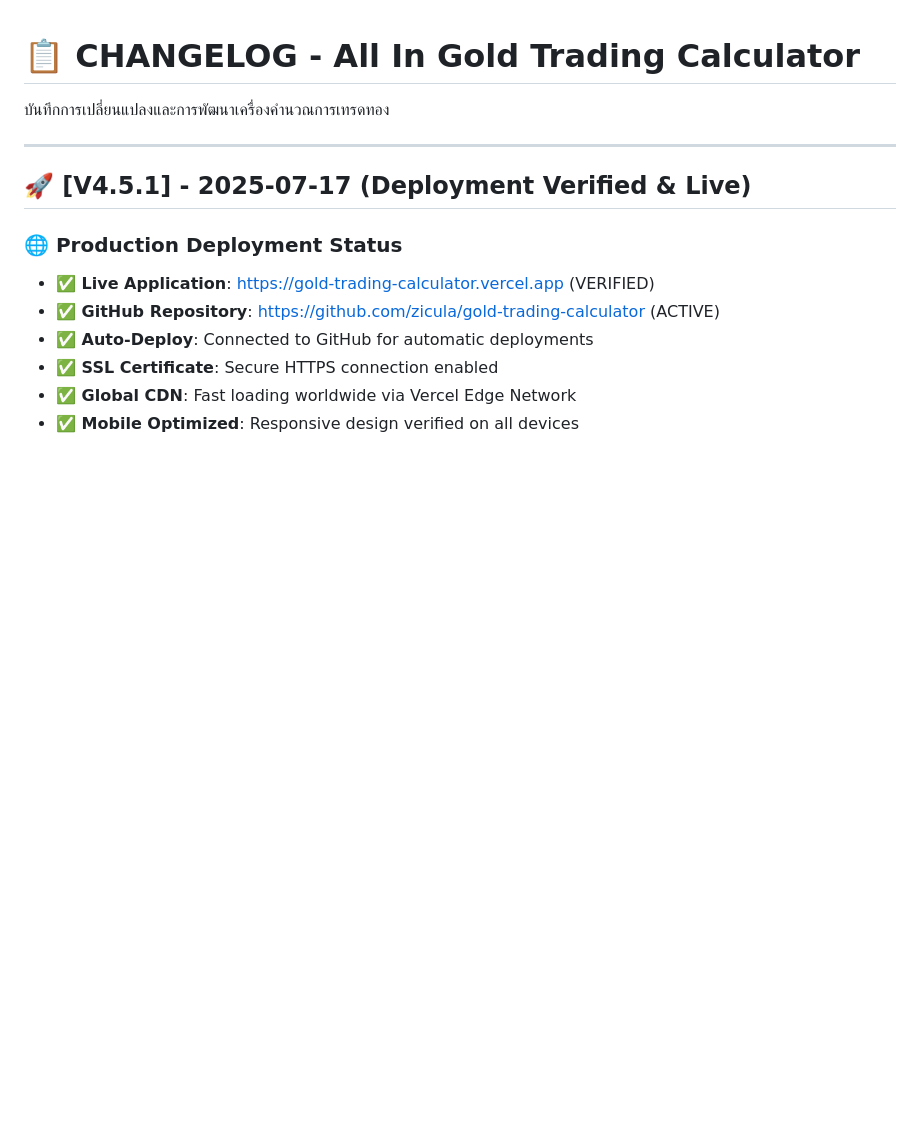
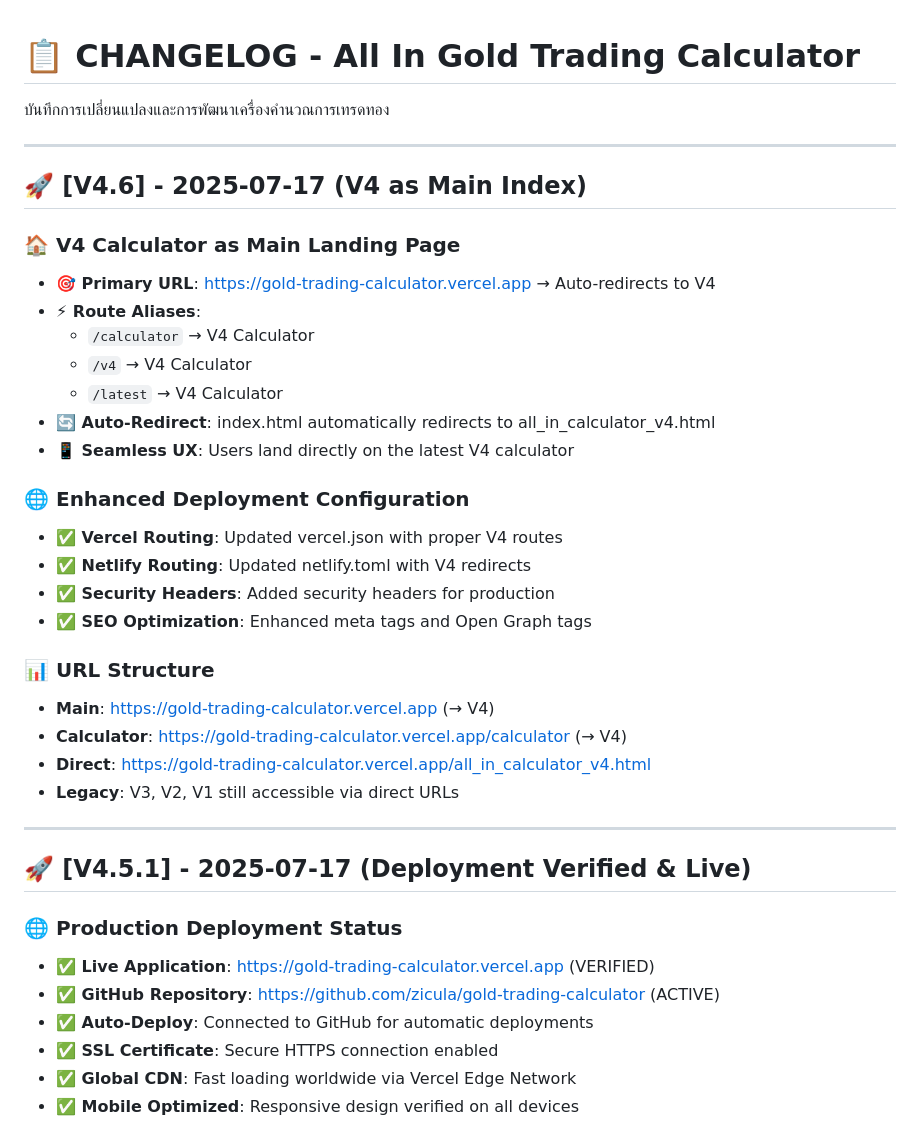
Before and after one commit to zicula/gold-trading-calculator, a Markdown page: CHANGELOG.md, the part around the change. Rendered like a GitHub page; blank space fills up the shorter version.

```diff
--- a/CHANGELOG.md
+++ b/CHANGELOG.md
@@ -1,6 +1,31 @@
 # 📋 CHANGELOG - All In Gold Trading Calculator
 
 บันทึกการเปลี่ยนแปลงและการพัฒนาเครื่องคำนวณการเทรดทอง
+
+---
+
+## 🚀 [V4.6] - 2025-07-17 (V4 as Main Index)
+
+### 🏠 **V4 Calculator as Main Landing Page**
+- **🎯 Primary URL**: https://gold-trading-calculator.vercel.app → Auto-redirects to V4
+- **⚡ Route Aliases**:
+  - `/calculator` → V4 Calculator
+  - `/v4` → V4 Calculator
+  - `/latest` → V4 Calculator
+- **🔄 Auto-Redirect**: index.html automatically redirects to all_in_calculator_v4.html
+- **📱 Seamless UX**: Users land directly on the latest V4 calculator
+
+### 🌐 **Enhanced Deployment Configuration**
+- **✅ Vercel Routing**: Updated vercel.json with proper V4 routes
+- **✅ Netlify Routing**: Updated netlify.toml with V4 redirects
+- **✅ Security Headers**: Added security headers for production
+- **✅ SEO Optimization**: Enhanced meta tags and Open Graph tags
+
+### 📊 **URL Structure**
+- **Main**: https://gold-trading-calculator.vercel.app (→ V4)
+- **Calculator**: https://gold-trading-calculator.vercel.app/calculator (→ V4)
+- **Direct**: https://gold-trading-calculator.vercel.app/all_in_calculator_v4.html
+- **Legacy**: V3, V2, V1 still accessible via direct URLs
 
 ---
 
```
Also changed, not shown: PROMPT_HISTORY.md (+38 -1 lines), README.md (+2 -0 lines).
